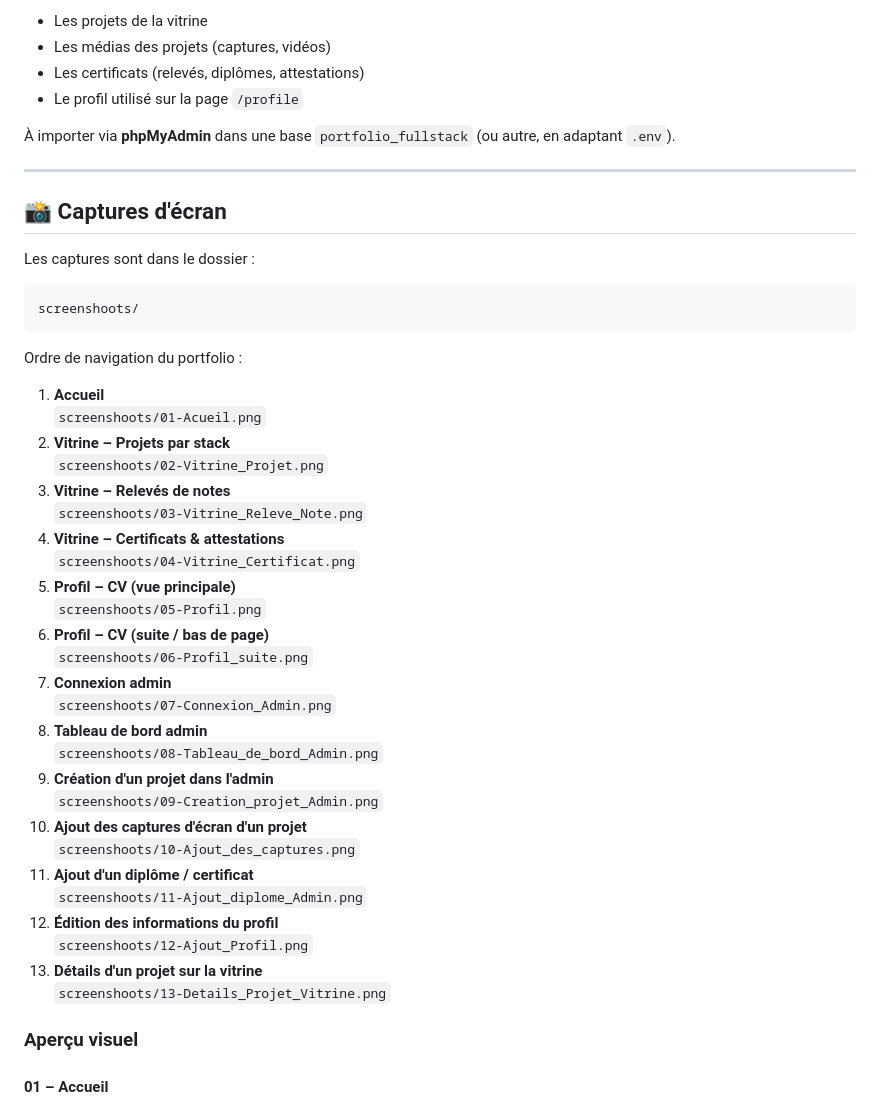
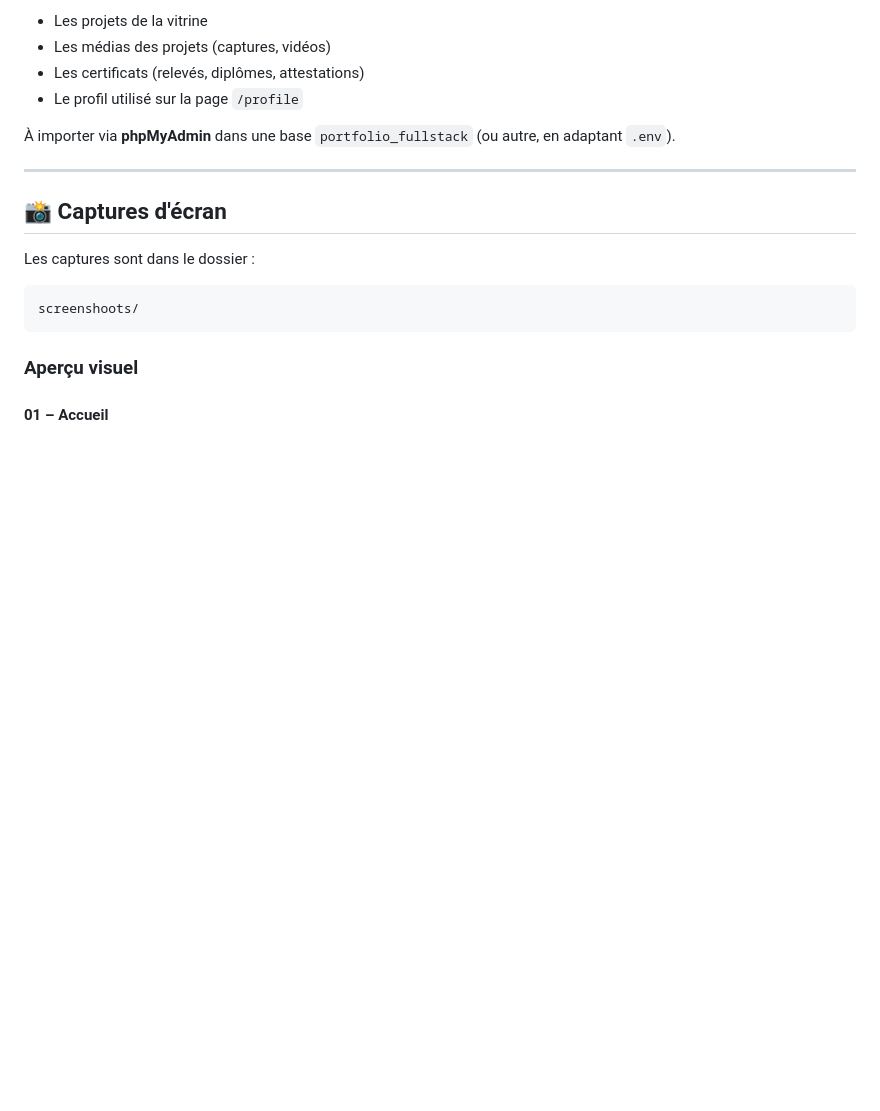
Before and after one commit to Bayane-max219/portfolio-fullstack-laravel-next, a Markdown page: README.md, the part around the change. GitHub-like rendering; blank space fills up the shorter version.

Commit message:
Simplify screenshots section in README

````diff
--- a/README.md
+++ b/README.md
@@ -66,35 +66,6 @@ Les captures sont dans le dossier :
 ```text
 screenshoots/
 ```
-
-Ordre de navigation du portfolio :
-
-1. **Accueil**
-   `screenshoots/01-Acueil.png`
-2. **Vitrine – Projets par stack**
-   `screenshoots/02-Vitrine_Projet.png`
-3. **Vitrine – Relevés de notes**
-   `screenshoots/03-Vitrine_Releve_Note.png`
-4. **Vitrine – Certificats & attestations**
-   `screenshoots/04-Vitrine_Certificat.png`
-5. **Profil – CV (vue principale)**
-   `screenshoots/05-Profil.png`
-6. **Profil – CV (suite / bas de page)**
-   `screenshoots/06-Profil_suite.png`
-7. **Connexion admin**
-   `screenshoots/07-Connexion_Admin.png`
-8. **Tableau de bord admin**
-   `screenshoots/08-Tableau_de_bord_Admin.png`
-9. **Création d'un projet dans l'admin**
-   `screenshoots/09-Creation_projet_Admin.png`
-10. **Ajout des captures d'écran d'un projet**
-    `screenshoots/10-Ajout_des_captures.png`
-11. **Ajout d'un diplôme / certificat**
-    `screenshoots/11-Ajout_diplome_Admin.png`
-12. **Édition des informations du profil**
-    `screenshoots/12-Ajout_Profil.png`
-13. **Détails d'un projet sur la vitrine**
-    `screenshoots/13-Details_Projet_Vitrine.png`
 
 ### Aperçu visuel
 
````
